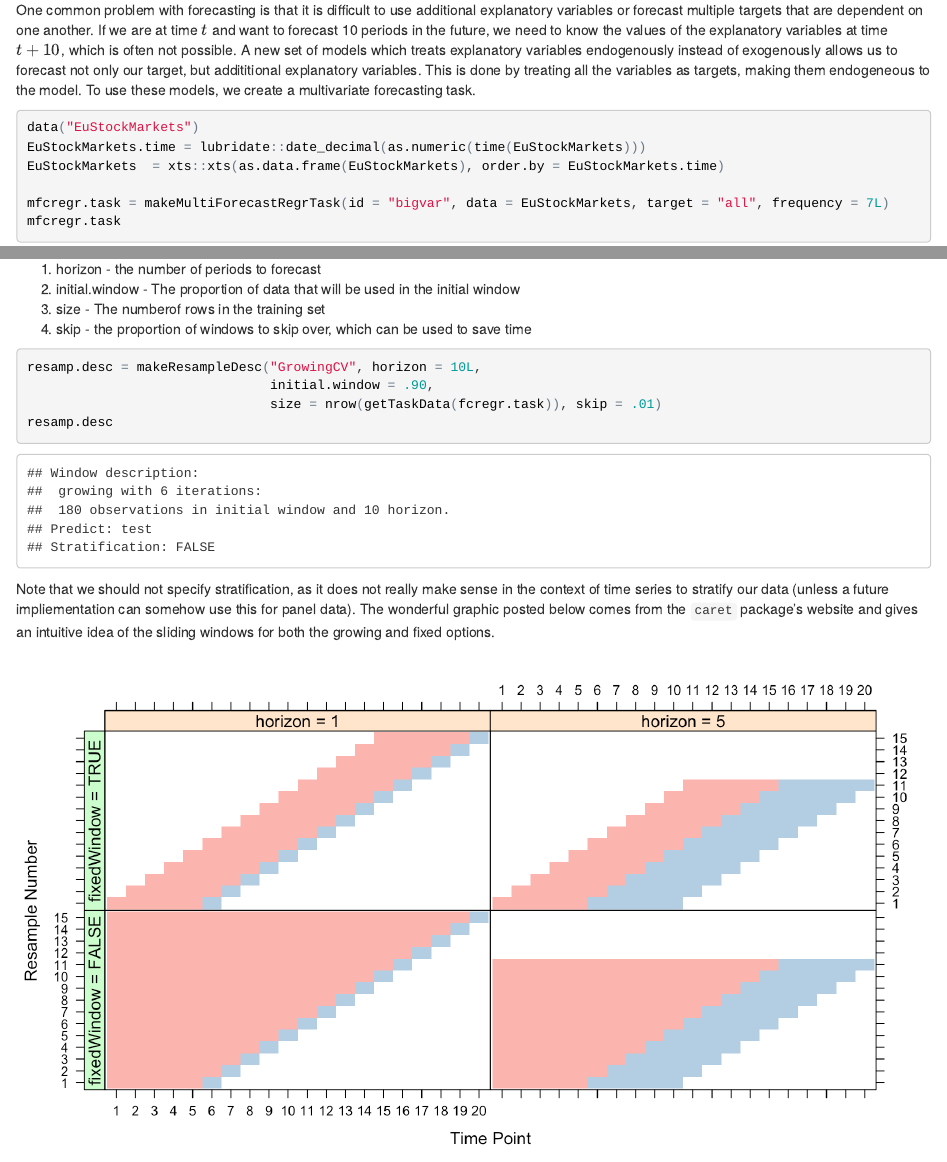
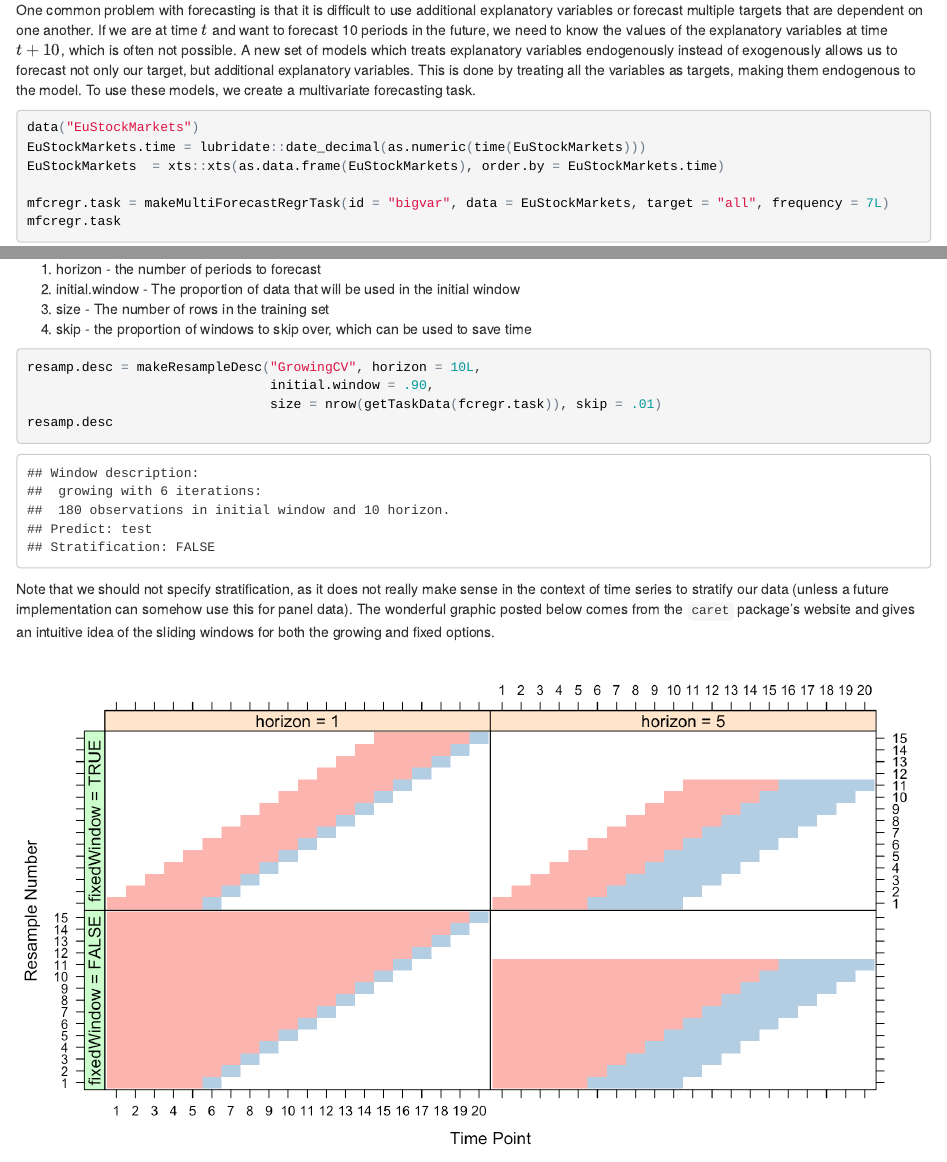
Before and after one commit to SteveBronder/mlrForcastingTutorial, an R Markdown document (forcasting_in_mlr.Rmd): the page in a window 1100 px wide, from 1260 px down, and a second part further down, joined at a grey line. The pictures show the output file forcasting_in_mlr.html that the author committed with the source, opened offline.

Commit message:
Fixed some typos

````diff
--- a/forcasting_in_mlr.Rmd
+++ b/forcasting_in_mlr.Rmd
@@ -46,7 +46,7 @@ Like a regression task, this records the type of the learning problem and basic
 
 ## Multivariate Forecasting Tasks
 
-One common problem with forecasting is that it is difficult to use additional explanatory variables or forecast multiple targets that are dependent on one another. If we are at time $t$ and want to forecast 10 periods in the future, we need to know the values of the explanatory variables at time $t+10$, which is often not possible. A new set of models which treats explanatory variables endogenously instead of exogenously allows us to forecast not only our target, but addititional explanatory variables. This is done by treating all the variables as targets, making them endogeneous to the model. To use these models, we create a multivariate forecasting task.
+One common problem with forecasting is that it is difficult to use additional explanatory variables or forecast multiple targets that are dependent on one another. If we are at time $t$ and want to forecast 10 periods in the future, we need to know the values of the explanatory variables at time $t+10$, which is often not possible. A new set of models which treats explanatory variables endogenously instead of exogenously allows us to forecast not only our target, but additional explanatory variables. This is done by treating all the variables as targets, making them endogenous to the model. To use these models, we create a multivariate forecasting task.
 
 ```{r EuStockData, cache = TRUE}
 data("EuStockMarkets")
@@ -83,7 +83,7 @@ mlr now has two new cross validation resampling strategies, `GrowingCV` and `Fix
 
 1. horizon - the number of periods to forecast
 2. initial.window - The proportion of data that will be used in the initial window
-3. size - The numberof rows in the training set
+3. size - The number of rows in the training set
 4. skip - the proportion of windows to skip over, which can be used to save time
 
 ```{r resampleDescSimp, cache = TRUE}
@@ -93,7 +93,7 @@ resamp.desc = makeResampleDesc("GrowingCV", horizon = 10L,
 resamp.desc
 ```
 
-Note that we should not specify stratification, as it does not really make sense in the context of time series to stratify our data (unless a future impliementation can somehow use this for panel data). The wonderful graphic posted below comes from the `caret` package's website and gives an intuitive idea of the sliding windows for both the growing and fixed options.
+Note that we should not specify stratification, as it does not really make sense in the context of time series to stratify our data (unless a future implementation can somehow use this for panel data). The wonderful graphic posted below comes from the `caret` package's website and gives an intuitive idea of the sliding windows for both the growing and fixed options.
 
 ![The top two graphs correspond to fixed window while the bottom two graphs are for growing window](windowing.png)
 
````
Also changed, not shown: Forecasting in mlr2.html, forcasting_in_mlr.html, forcasting_in_mlr.Rmd (7 more changed lines).
